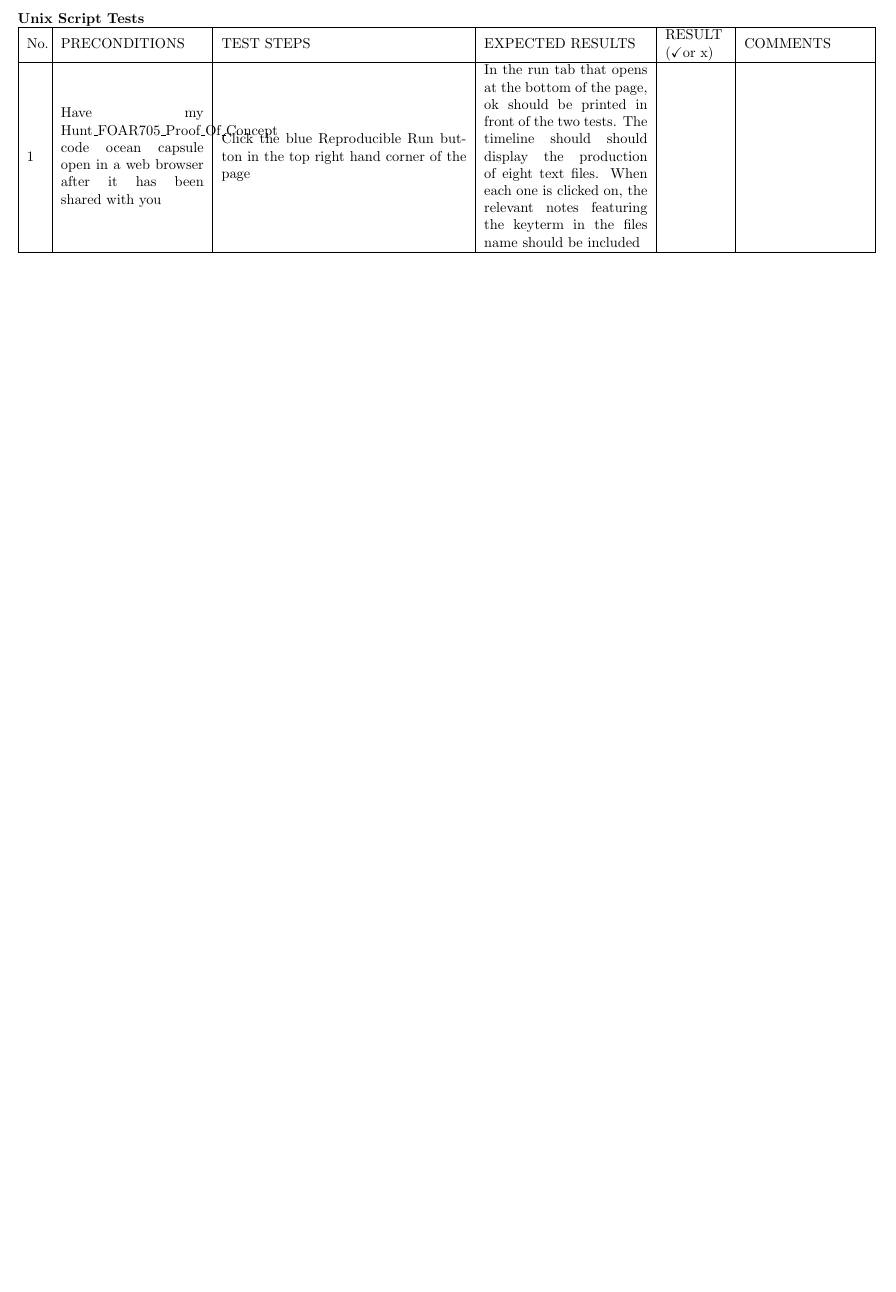
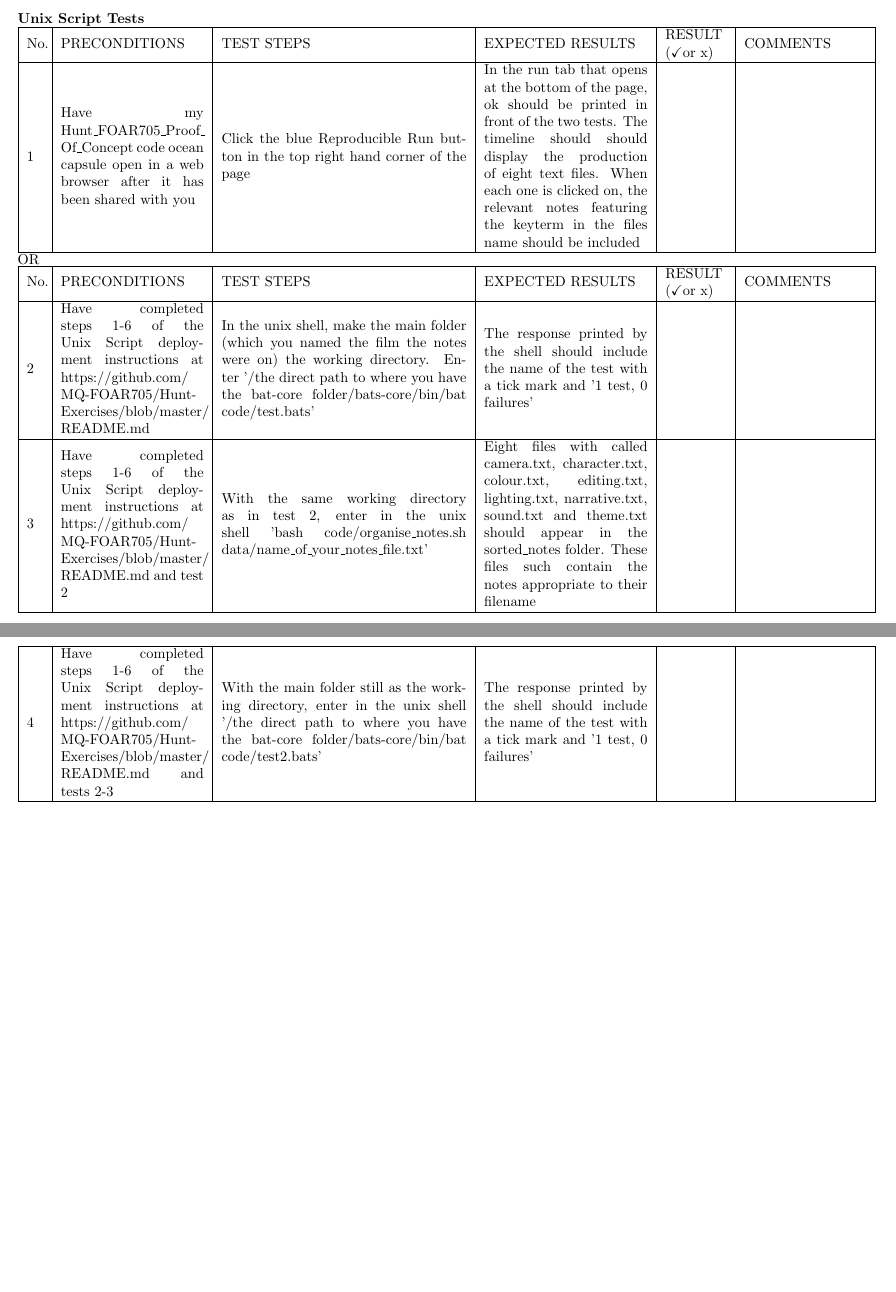
Before and after one commit to MQ-FOAR705/Hunt_Quality_Assurance_Scaffold, a LaTeX document (Hunt_Quality_Assurance_Scaffold.tex): part of page 4 of 4 before the commit and two parts of pages 4 and 5 of 5 after it, the two joined at a grey line, cut so that both start at the same text, the shorter picture padded with empty space. Compiled offline with pdfLaTeX.

Commit message:
Errors and Mistakes in the First Draft Fixed, and More Tests For Unix Script
Since completing the first draft, I created deployment instructions for my unix script in my README file in my repository which I added acceptability tests for.

```diff
--- a/Hunt_Quality_Assurance_Scaffold.tex
+++ b/Hunt_Quality_Assurance_Scaffold.tex
@@ -4,8 +4,8 @@
 \usepackage[landscape]{geometry}
 \usepackage{amssymb}
 
-\title{table test}
-\author{emily.hunt }
+\title{\textbf{Proof of Concept Quality Assurance Tests}}
+\author{Emily Hunt}
 \date{November 2019}
 
 \begin{document}
@@ -74,7 +74,41 @@ No. & PRECONDITIONS & TEST STEPS & EXPECTED RESULTS & RESULT (\checkmark or x) &
 \hline
 No. & PRECONDITIONS & TEST STEPS & EXPECTED RESULTS & RESULT (\checkmark or x) & COMMENTS\\
 \hline
-1 & Have my Hunt\textunderscore FOAR705\textunderscore Proof\textunderscore Of\textunderscore Concept code ocean capsule open in a web browser after it has been shared with you & Click the blue Reproducible Run button in the top right hand corner of the page & In the run tab that opens at the bottom of the page, ok should be printed in front of the two tests. The timeline should should display the production of eight text files. When each one is clicked on, the relevant notes featuring the keyterm in the files name should be included & & \\
+1 & Have my Hunt\textunderscore FOAR705\textunderscore Proof\textunderscore
+
+Of\textunderscore Concept code ocean capsule open in a web browser after it has been shared with you & Click the blue Reproducible Run button in the top right hand corner of the page & In the run tab that opens at the bottom of the page, ok should be printed in front of the two tests. The timeline should should display the production of eight text files. When each one is clicked on, the relevant notes featuring the keyterm in the files name should be included & & \\
+\hline
+\end{tabular}
+
+OR
+
+\begin{tabular}{ | m{0.4cm} | m{3.5cm} | m{6cm}| m{4cm} | m{1.5cm} | m{3cm} | }
+\hline
+No. & PRECONDITIONS & TEST STEPS & EXPECTED RESULTS & RESULT (\checkmark or x) & COMMENTS\\
+\hline
+2 & Have completed steps 1-6 of the Unix Script deployment instructions at https://github.com/
+
+MQ-FOAR705/Hunt-Exercises/blob/master/
+
+README.md & In the unix shell, make the main folder (which you named the film the notes were on) the working directory. Enter '/the direct path to where you have the bat-core folder/bats-core/bin/bat code/test.bats' & The response printed by the shell should include the name of the test with a tick mark and '1 test, 0 failures' & & \\
+\hline
+3 & Have completed steps 1-6 of the Unix Script deployment instructions at https://github.com/
+
+MQ-FOAR705/Hunt-Exercises/blob/master/
+
+README.md and test 2 & With the same working directory as in test 2, enter in the unix shell 'bash code/organise\textunderscore notes.sh data/name\textunderscore of\textunderscore your\textunderscore notes\textunderscore file.txt' & Eight files with called camera.txt, character.txt, colour.txt, editing.txt, lighting.txt, narrative.txt, sound.txt and theme.txt should appear in the sorted\textunderscore notes folder. These files such contain the notes appropriate to their filename & & \\
+\hline
+\end{tabular}
+
+\pagebreak
+
+\begin{tabular}{ | m{0.4cm} | m{3.5cm} | m{6cm}| m{4cm} | m{1.5cm} | m{3cm} | }
+\hline
+4 & Have completed steps 1-6 of the Unix Script deployment instructions at https://github.com/
+
+MQ-FOAR705/Hunt-Exercises/blob/master/
+
+README.md and tests 2-3 & With the main folder still as the working directory, enter in the unix shell '/the direct path to where you have the bat-core folder/bats-core/bin/bat code/test2.bats' & The response printed by the shell should include the name of the test with a tick mark and '1 test, 0 failures' & & \\
 \hline
 \end{tabular}
 
```
Also changed, not shown: Hunt_Quality_Assurance_Scaffold.tex (6 more changed lines).
